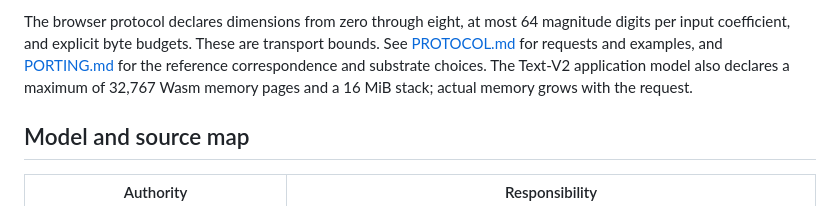
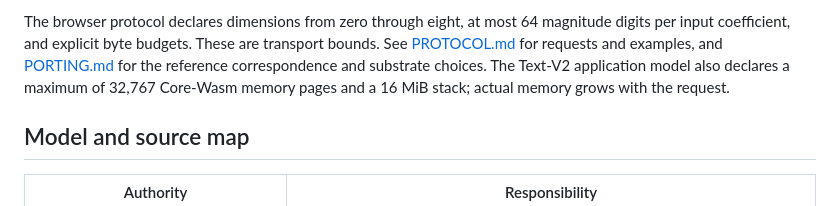
Before and after one commit to afflom/lexlean-matmul, a Markdown page: README.md, the part around the change. GitHub-like rendering.

Commit message:
docs: clarify the modeled Core-Wasm resource scope

```diff
--- a/README.md
+++ b/README.md
@@ -73,7 +73,7 @@ The browser protocol declares dimensions from zero through eight, at most 64
 magnitude digits per input coefficient, and explicit byte budgets. These are
 transport bounds. See [PROTOCOL.md](PROTOCOL.md) for requests and examples, and
 [PORTING.md](PORTING.md) for the reference correspondence and substrate choices.
-The Text-V2 application model also declares a maximum of 32,767 Wasm memory
+The Text-V2 application model also declares a maximum of 32,767 Core-Wasm memory
 pages and a 16 MiB stack; actual memory grows with the request.
 
 ## Model and source map
```
